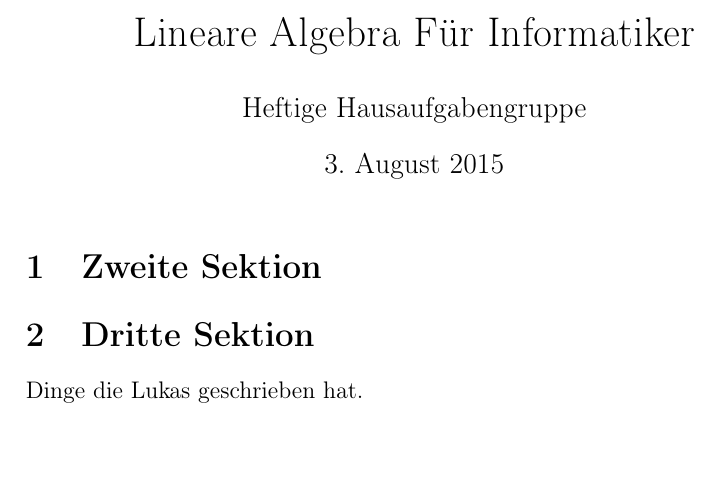
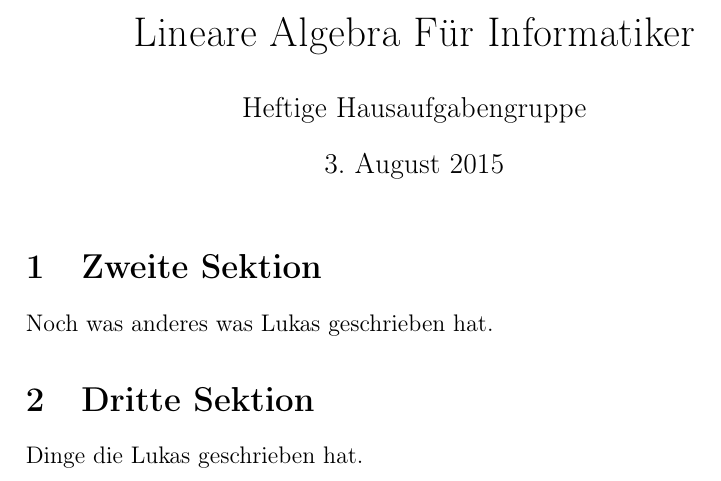
Before and after one commit to Plastikpizza/LineareAlgebraFuerInformatiker, a LaTeX document (LAI.tex): part of the page, cut so that both start at the same text, the shorter picture padded with empty space. Compiled offline with pdfLaTeX.

Commit message:
hinzugefügt unter Lukas

```diff
--- a/LAI.tex
+++ b/LAI.tex
@@ -13,6 +13,7 @@
 \maketitle
 \makeindex
 \section{Zweite Sektion}
+Noch was anderes was Lukas geschrieben hat.
 \section{Dritte Sektion}
 Dinge die Lukas geschrieben hat.
 \end{document}
```
